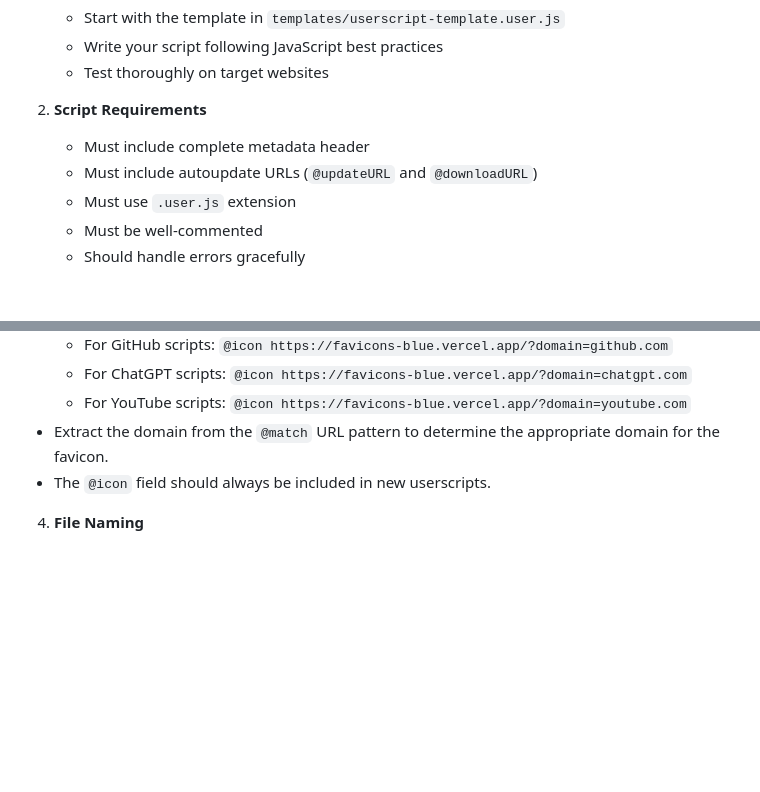
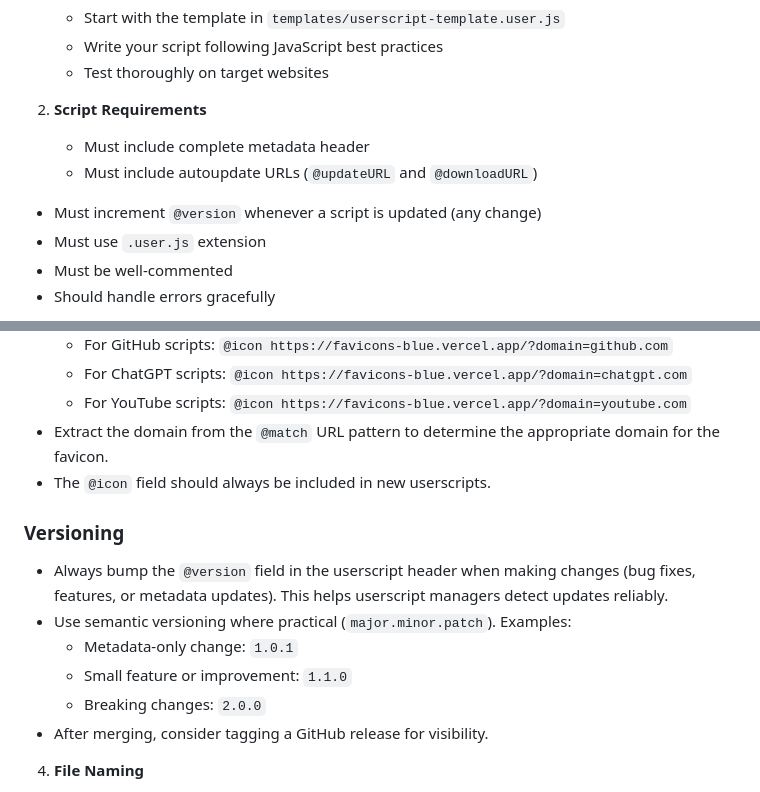
Before and after one commit to warthurton/userscripts, a Markdown page: CONTRIBUTING.md, 2 parts joined by grey strips. Drawn GitHub-style; blank space fills up the shorter version.

Commit message:
Update CONTRIBUTING.md: clarify versioning requirements for userscripts

```diff
--- a/CONTRIBUTING.md
+++ b/CONTRIBUTING.md
@@ -14,6 +14,7 @@ Thank you for your interest in contributing! This guide will help you add new us
 
    - Must include complete metadata header
    - Must include autoupdate URLs (`@updateURL` and `@downloadURL`)
+  - Must increment `@version` whenever a script is updated (any change)
    - Must use `.user.js` extension
    - Must be well-commented
    - Should handle errors gracefully
@@ -58,6 +59,15 @@ Thank you for your interest in contributing! This guide will help you add new us
   - For YouTube scripts: `@icon https://favicons-blue.vercel.app/?domain=youtube.com`
 - Extract the domain from the `@match` URL pattern to determine the appropriate domain for the favicon.
 - The `@icon` field should always be included in new userscripts.
+
+### Versioning
+
+- Always bump the `@version` field in the userscript header when making changes (bug fixes, features, or metadata updates). This helps userscript managers detect updates reliably.
+- Use semantic versioning where practical (`major.minor.patch`). Examples:
+  - Metadata-only change: `1.0.1`
+  - Small feature or improvement: `1.1.0`
+  - Breaking changes: `2.0.0`
+- After merging, consider tagging a GitHub release for visibility.
 
 4. **File Naming**
 
```
